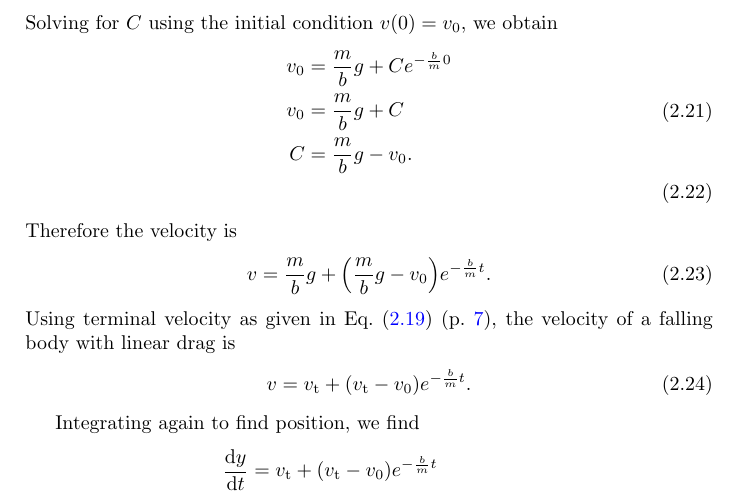
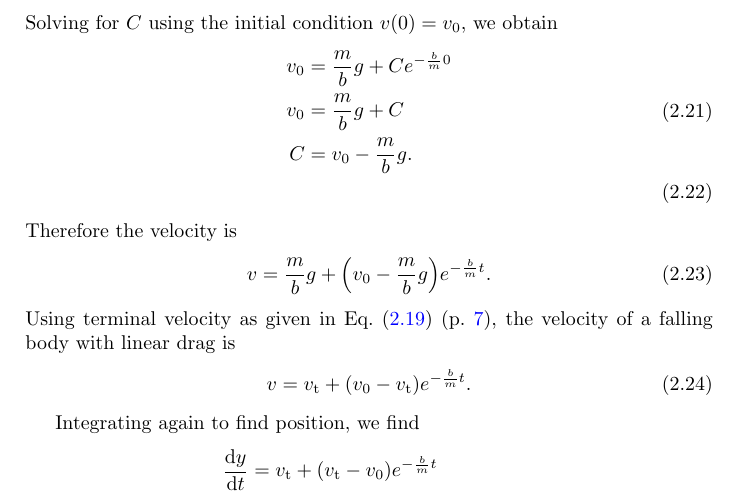
Before and after one commit to Eric2422/physics-notes, a LaTeX thesis (vol1-mechanics/vol1-mechanics.tex): part of page 12 of 39, cut so that both start at the same text. Compiled offline with pdfLaTeX.

Commit message:
Correct error in drag derivation

```diff
--- a/vol1-mechanics/vol1-mechanics.tex
+++ b/vol1-mechanics/vol1-mechanics.tex
@@ -356,17 +356,17 @@ Solving for \(C\) using the initial condition \(v(0) = v_0\), we obtain
     \begin{aligned}
         v_0 &= \frac{m}{b} g + C e^{-\frac{b}{m} 0} \\
         v_0 &= \frac{m}{b} g + C \\
-        C &= \frac{m}{b} g - v_0.
+        C &= v_0 - \frac{m}{b} g.
     \end{aligned} \\
 \end{gather}
 Therefore the velocity is
 \begin{equation}
-    v = \frac{m}{b} g + \ab( \frac{m}{b} g - v_0 ) e^{-\frac{b}{m} t}.
+    v = \frac{m}{b} g + \ab( v_0 - \frac{m}{b} g ) e^{-\frac{b}{m} t}.
 \end{equation}
 Using terminal velocity as given in \pgRef{eq:linear-terminal-velocity},
 the velocity of a falling body with linear drag is
 \begin{equation}
-    v = v_\mathrm{t} + \ab( v_\mathrm{t} - v_0 ) e^{-\frac{b}{m} t}.
+    v = v_\mathrm{t} + \ab( v_0 - v_\mathrm{t} ) e^{-\frac{b}{m} t}.
 \end{equation}
 
 
```
